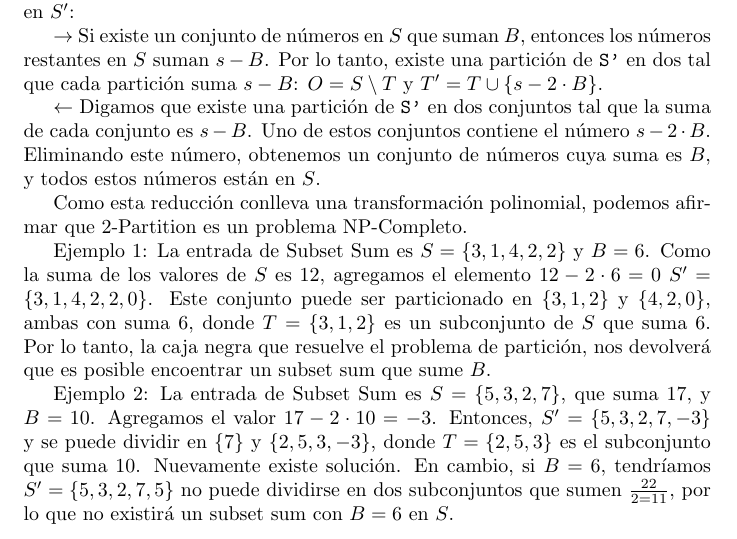
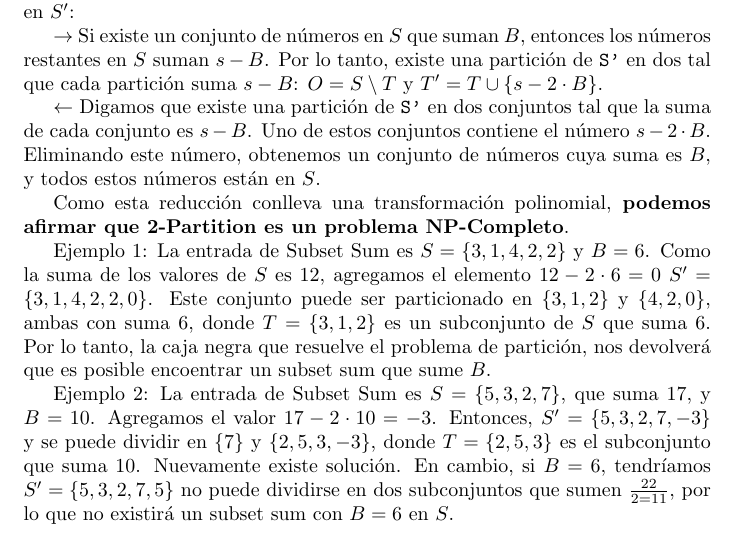
Before and after one commit to La-sociedad-del-silencio/TP3-NP-Completos, a LaTeX document (informe.tex): part of page 7 of 10, cut so that both start at the same text. Compiled offline with pdfLaTeX.

Commit message:
Anado negrita a la conclusion del problemas 2P y su NP completitud
Signed-off-by: Tomas Fabrizio Orsi <torsi@fi.uba.ar>

```diff
--- a/informe.tex
+++ b/informe.tex
@@ -191,7 +192,7 @@ Luego, existe un subset sum de valor $B$ en $S$ si y solo si existe un 2-Partiti
 
     $\leftarrow$ Digamos que existe una partición de \texttt{S'} en dos conjuntos tal que la suma de cada conjunto es \(s - B\). Uno de estos conjuntos contiene el número \(s - 2 \cdot B\). Eliminando este número, obtenemos un conjunto de números cuya suma es $B$, y todos estos números están en $S$.
 
-Como esta reducción conlleva una transformación polinomial, podemos afirmar que 2-Partition es un problema NP-Completo.
+Como esta reducción conlleva una transformación polinomial, \textbf{podemos afirmar que 2-Partition es un problema NP-Completo}.
 
 Ejemplo 1: La entrada de Subset Sum es \( S = \{3, 1, 4, 2, 2\} \) y \( B = 6 \). Como la suma de los valores de $S$ es 12, agregamos el elemento $12 - 2 \cdot 6 = 0$ \( S' = \{3, 1, 4, 2, 2, 0\} \). Este conjunto puede ser particionado en \( \{3, 1, 2\} \) y \( \{4, 2, 0\} \), ambas con suma 6, donde \( T = \{3, 1, 2\} \) es un subconjunto de \( S \) que suma \( 6 \). Por lo tanto, la caja negra que resuelve el problema de partición, nos devolverá que es posible encoentrar un subset sum que sume $B$.
 
```
Also changed, not shown: informe.tex (1 more changed lines).
